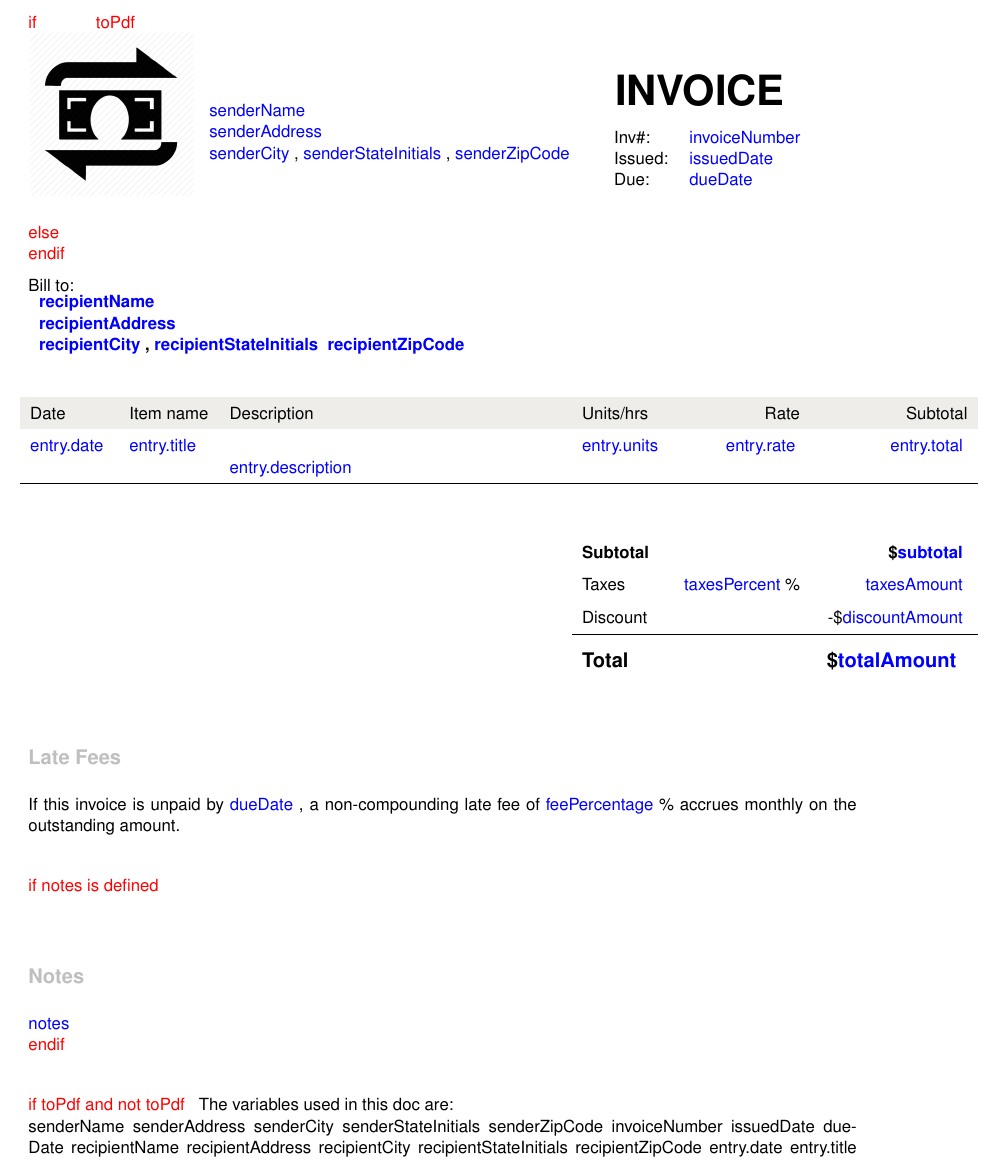
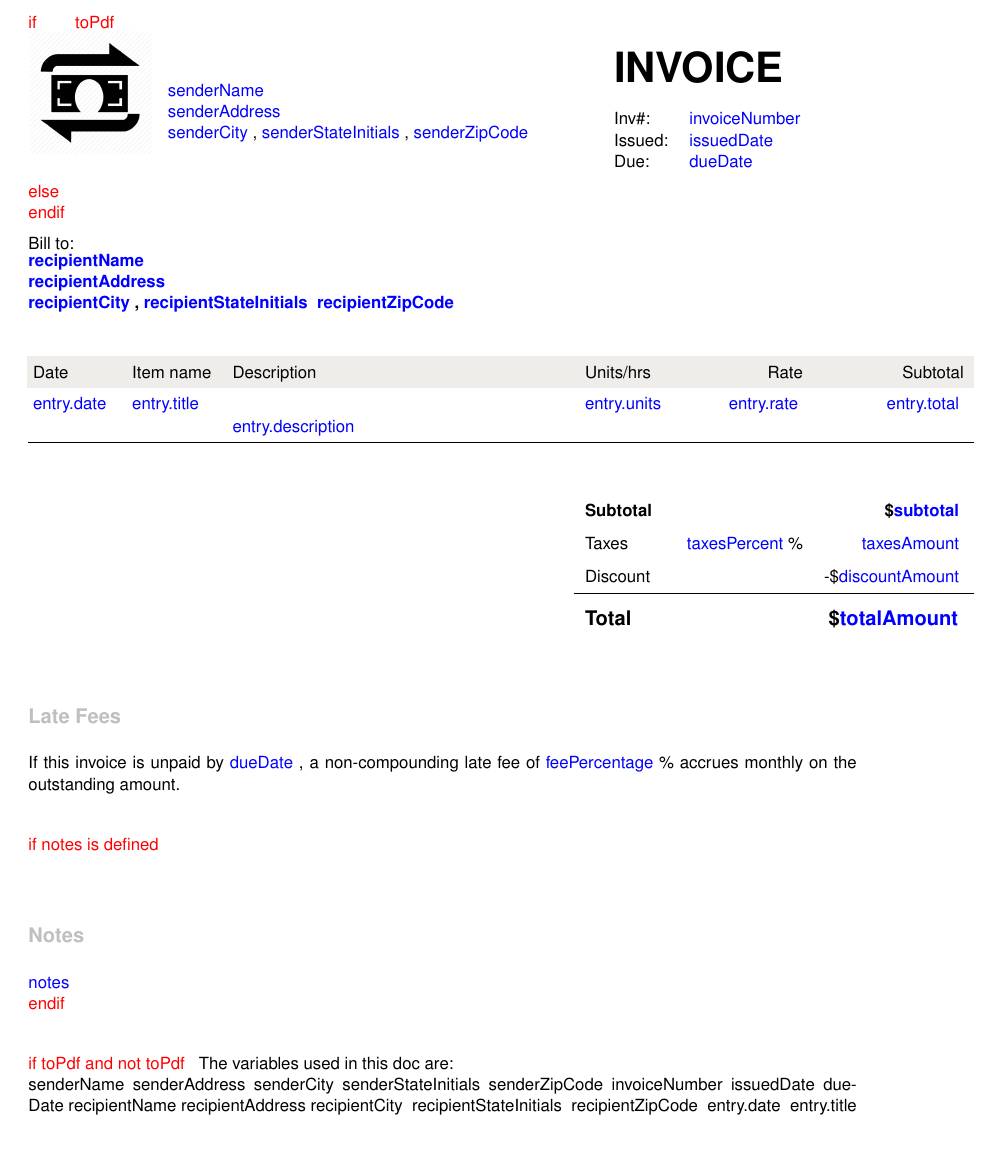
Before and after one commit to YannickWidmer/Latex-Lambda, a LaTeX document (templates/invoice.tex, which reads templates/config.cfg): part of page 1 of 2, cut so that both start at the same text, the shorter picture padded with empty space. Compiled offline with pdfLaTeX.

Commit message:
Small layout fixes

```diff
--- a/templates/config.cfg
+++ b/templates/config.cfg
@@ -19,7 +19,7 @@
 \Configure{textit}{\ifvmode\ShowPar\fi\HCode{<i>}}{\HCode{</i>}}
 \Configure{texttt}{\ifvmode\ShowPar\fi\HCode{<code>}}{\HCode{</code>}}
 
-\renewcommand{\addlinespace}[1][24px]{\HCode{<tr class="addlinespace" style="height: #1"><td style="padding:6px"/></tr>}}
+\renewcommand{\addlinespace}[1][24px]{\HCode{<tr class="addlinespace" style="height: #1"><td style="padding:6px"/></tr>\Hnewline}}
 
 \ConfigureEnv{Huge}{\HCode{<span style="font-size: 28px; font-weight:500;">}}{\HCode{</span>}}{}{}
 \ConfigureEnv{huge}{\HCode{<span style="font-size: 20px;">}}{\HCode{</span>}}{}{}
--- a/templates/invoice.tex
+++ b/templates/invoice.tex
@@ -7,9 +7,12 @@
 \usepackage[margin=1in]{geometry}
 \usepackage{graphicx}
 \usepackage{titlesec}
+\usepackage{array}
 \usepackage{booktabs}
 \setlength{\parskip}{1em}
 
+\newlength{\interwordspace}
+\settowidth{\interwordspace}{\ }
 % %%%%%%%%%%%%%%%%%%%%%%%%%%%%%%%%%%%%%%%%%%%%%%%%%%%%%%%%%%%%%%%%%%%%%%%%%%%%%%%
 % %%%%%%%%%%%%%%%%%%%%%%%%%%%%%%%%%%%%%%%%%%%%%%%%%%%%%%%%%%%%%%%%%%%%%%%%%%%%%%%
 % %%%%%%%%%%%%%%%%  The following command only exist for development %%%%%%%%%%%%
@@ -59,23 +62,22 @@ The variables used in this doc are:\\
 
 
 \begin{htmldiv}
-    \begin{minipage}{.2\textwidth}
+    \begin{minipage}{.15\textwidth}
         \BLOCK{if toPdf}
-        \includegraphics[width=\linewidth]{logo.png}
+        \includegraphics[width=\textwidth]{logo.png}
         \BLOCK{ else }
         \HCode{<img alt="PIC" src="\VAR{logo}"/>}
         \BLOCK{ endif }
     \end{minipage}
-    \begin{minipage}{.3\textwidth}
+    \begin{minipage}[t]{.3\textwidth}
         \begin{tabular}{ll}
             \VAR{ senderName }  \\ \VAR{ senderAddress } \\ \VAR{ senderCity }, \VAR{ senderStateInitials }, \VAR{ senderZipCode }
         \end{tabular}
-    \end{minipage} \hfill
+    \end{minipage}\hfill
     \begin{minipage}{.3\textwidth}
-    \textbf{\begin{Huge} INVOICE  \end{Huge}}
-
-        \vspace{12pt}
-       \begin{tabular}{ll}
+        \begin{tabular}{ll}
+            \multicolumn{2}{l}{\textbf{\begin{Huge}INVOICE  \end{Huge}}}\\
+            \addlinespace[0px]\\
             Inv\#: & \VAR{ invoiceNumber }\\
             Issued: & \VAR{ issuedDate }\\
             Due: & \VAR{ dueDate }
@@ -85,16 +87,16 @@ The variables used in this doc are:\\
 
 
 Bill to:\\
-\begin{tabular}{l}
-\textbf{\VAR{ recipientName }} \\
-\textbf{\VAR{ recipientAddress } }\\
-\textbf{\VAR{ recipientCity }, \VAR{ recipientStateInitials } \VAR{ recipientZipCode } }
+\begin{tabular}{@{}l}
+\textbf{\VAR{recipientName }} \\
+\textbf{\VAR{recipientAddress } }\\
+\textbf{\VAR{recipientCity }, \VAR{ recipientStateInitials } \VAR{ recipientZipCode } }
 \end{tabular}
 
 \vspace{12px}
 \def\arraystretch{1.5} % For vertical spacing in table
 
-\hspace{-5pt}\begin{tabular}{llp{.4\linewidth}lrr}
+\begin{tabular}{@{ }>{\columncolor{white}[\interwordspace][\tabcolsep]}llp{.4\linewidth}lrr}
    \rowcolor{slightlylightergray}  Date & Item name & Description & Units/hrs & Rate & Subtotal \\
     %[ for entry in entries
     \VAR{ entry.date } & \VAR{ entry.title } & \VAR{ entry.description } & \VAR{ entry.units } & \VAR{ entry.rate } & \VAR{ entry.total }\\
@@ -105,7 +107,7 @@ Bill to:\\
    &&& Taxes   & \VAR{ taxesPercent }\%  & \VAR{ taxesAmount }\\
    &&& Discount && -\$\VAR{ discountAmount } \\
    \cline{4-6} \vspace{-12px}\\
-&&& \begin{large}\textbf{Total} \end{large} && \begin{large} \textbf{\$\VAR{ totalAmount }} \end{large}
+&&& \begin{large}\textbf{Total} \end{large} & \multicolumn{2}{r}{\begin{large} \textbf{\$\VAR{ totalAmount }}\end{large}}\\
 \end{tabular}
 
 \vspace{1cm}
```
